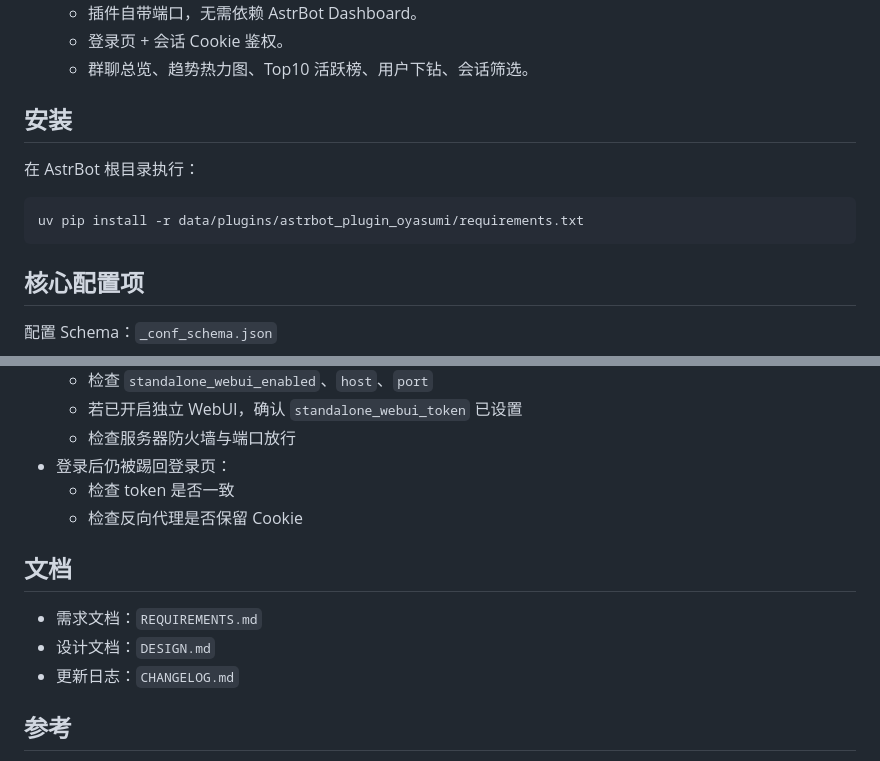
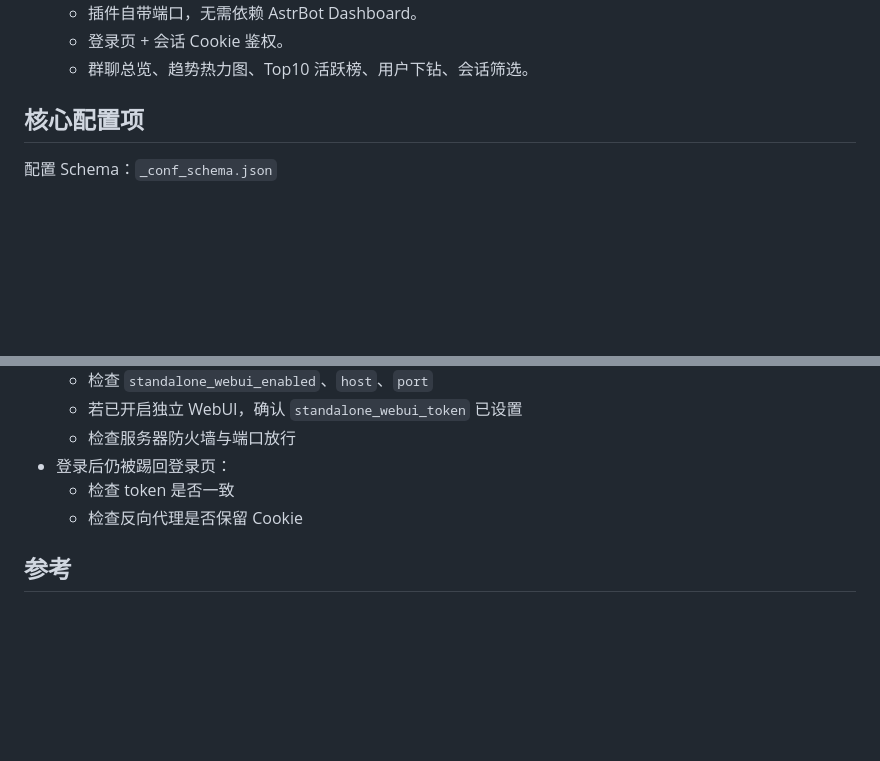
Before and after one commit to RichardLiuda/astrbot_plugin_oyasumi, a Markdown page: README.md, 2 parts joined by grey strips. GitHub-like rendering; blank space fills up the shorter version.

````diff
--- a/README.md
+++ b/README.md
@@ -26,14 +26,6 @@
   - 插件自带端口，无需依赖 AstrBot Dashboard。
   - 登录页 + 会话 Cookie 鉴权。
   - 群聊总览、趋势热力图、Top10 活跃榜、用户下钻、会话筛选。
-
-## 安装
-
-在 AstrBot 根目录执行：
-
-```bash
-uv pip install -r data/plugins/astrbot_plugin_oyasumi/requirements.txt
-```
 
 ## 核心配置项
 
@@ -177,12 +126,6 @@ uv pip install -r data/plugins/astrbot_plugin_oyasumi/requirements.txt
   - 检查 token 是否一致
   - 检查反向代理是否保留 Cookie
 
-## 文档
-
-- 需求文档：`REQUIREMENTS.md`
-- 设计文档：`DESIGN.md`
-- 更新日志：`CHANGELOG.md`
-
 ## 参考
 
 [Soulter/astrbot_plugin_essential: AstrBot Q群插件 | 随机动漫图片、以图搜番、Minecraft服务器、一言、今天吃什么、群早晚安记录、EPIC喜加一。](https://github.com/Soulter/astrbot_plugin_essential)
````
Also changed, not shown: other parts of README.md (+0 -43 lines).
